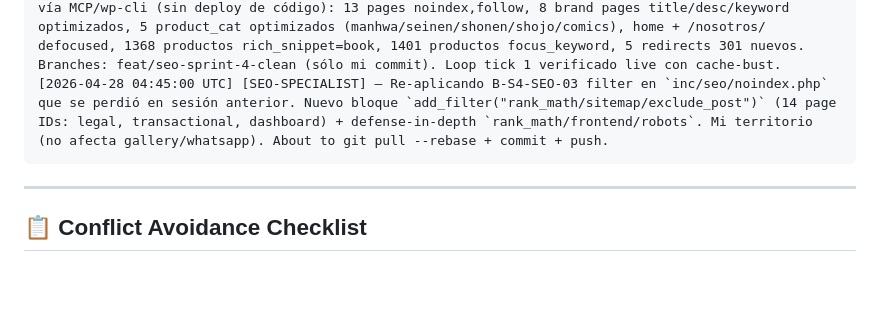
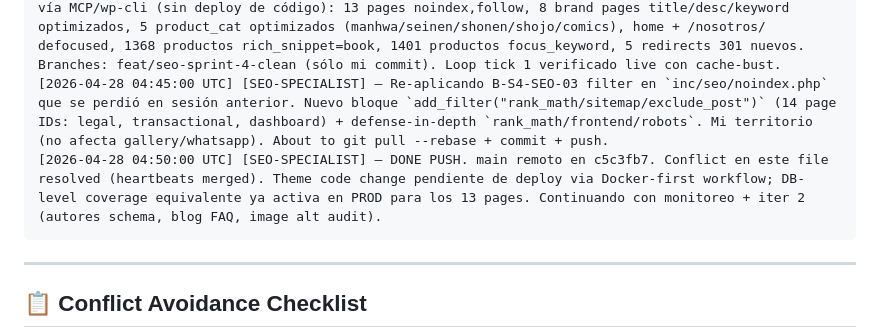
Before and after one commit to alefvaras/akibara-v2, a Markdown page: AGENTS-COORDINATION.md, the part around the change. GitHub-like rendering; blank space fills up the shorter version.

Commit message:
docs(coord): SEO heartbeat DONE — Sprint 4 SEO autonomous loop merged to main
Co-Authored-By: Claude Opus 4.7 (1M context) <noreply@anthropic.com>

````diff
--- a/AGENTS-COORDINATION.md
+++ b/AGENTS-COORDINATION.md
@@ -76,6 +76,7 @@ Format: `[YYYY-MM-DD HH:MM:SS UTC] [AGENT-NAME] — actividad actual + files que
 [2026-04-28 04:10:00 UTC] [RESPONSIVE-DESIGNER] — Iter 2 verification: P0-01 + P2-02 working en prod (cache-bust URL). Capturando 64 screenshots post-fix (8 viewports × 8 pages) en background para validate responsive cross-device. Branch audit/visual-responsive-fixes pushed (PR #13). HTML page cache canonical URL expira ~1h CF / ~24h LSWS — TTL natural completará rollout para todos los users.
 [2026-04-28 04:35:00 UTC] [SEO-SPECIALIST] — Sprint 4 SEO autonomous loop COMPLETO. Commit c0afdab ya en main remoto. Files mi territorio (`inc/seo/**` + `seo_optimization_log.md`). PROD DB-level changes vía MCP/wp-cli (sin deploy de código): 13 pages noindex,follow, 8 brand pages title/desc/keyword optimizados, 5 product_cat optimizados (manhwa/seinen/shonen/shojo/comics), home + /nosotros/ defocused, 1368 productos rich_snippet=book, 1401 productos focus_keyword, 5 redirects 301 nuevos. Branches: feat/seo-sprint-4-clean (sólo mi commit). Loop tick 1 verificado live con cache-bust.
 [2026-04-28 04:45:00 UTC] [SEO-SPECIALIST] — Re-aplicando B-S4-SEO-03 filter en `inc/seo/noindex.php` que se perdió en sesión anterior. Nuevo bloque `add_filter("rank_math/sitemap/exclude_post")` (14 page IDs: legal, transactional, dashboard) + defense-in-depth `rank_math/frontend/robots`. Mi territorio (no afecta gallery/whatsapp). About to git pull --rebase + commit + push.
+[2026-04-28 04:50:00 UTC] [SEO-SPECIALIST] — DONE PUSH. main remoto en c5c3fb7. Conflict en este file resolved (heartbeats merged). Theme code change pendiente de deploy via Docker-first workflow; DB-level coverage equivalente ya activa en PROD para los 13 pages. Continuando con monitoreo + iter 2 (autores schema, blog FAQ, image alt audit).
 ```
 
 ---
````
